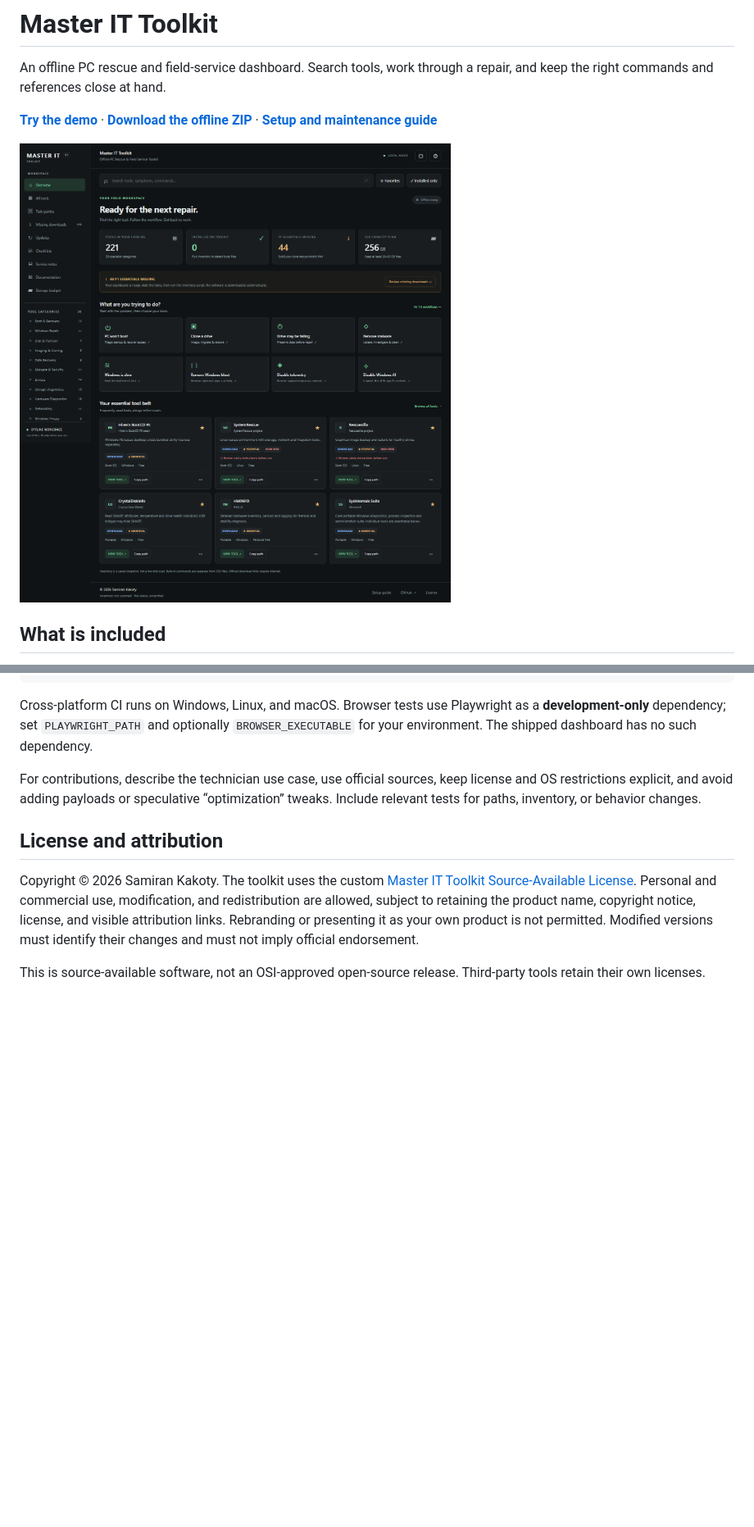
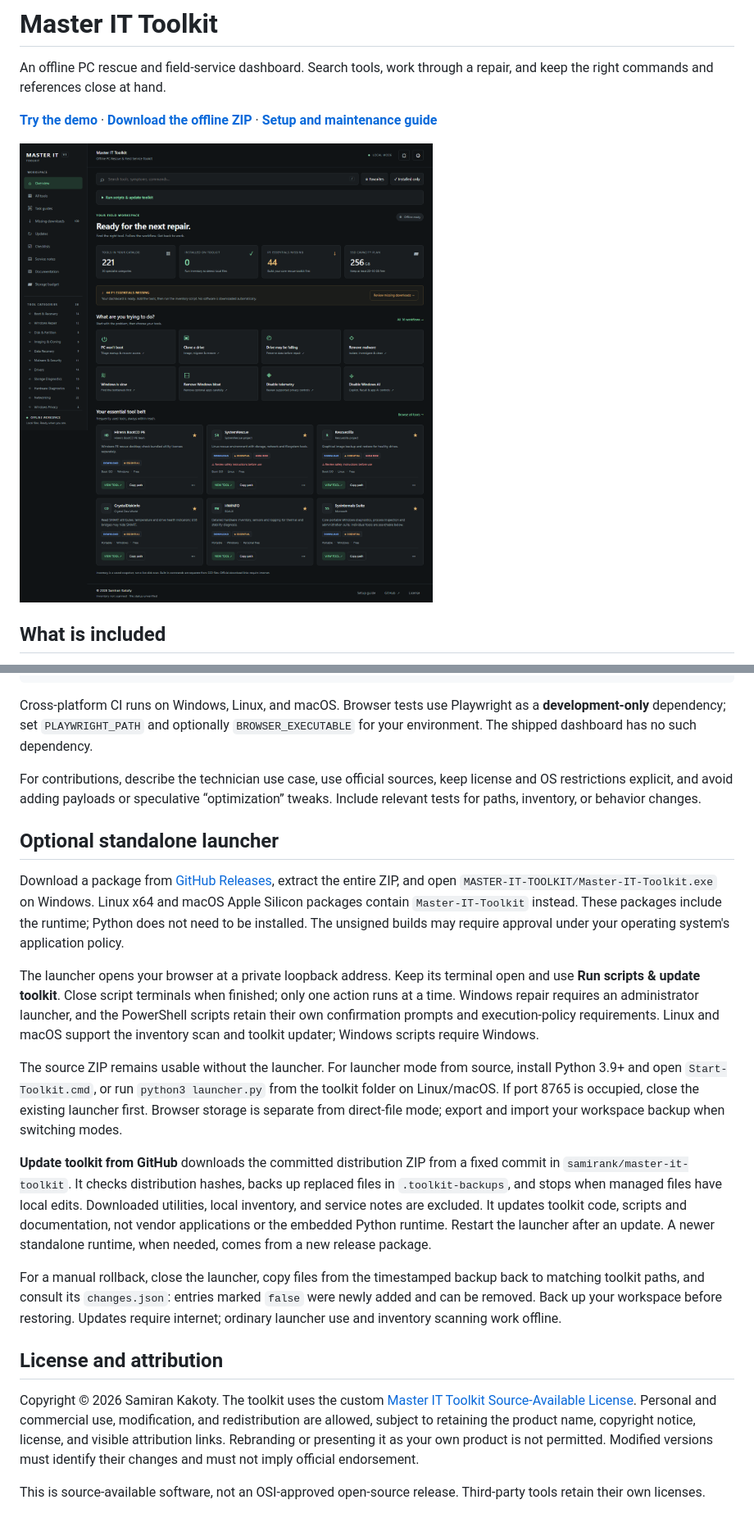
Before and after one commit to samirank/master-it-toolkit, a Markdown page: README.md, 2 parts joined by grey strips. Shown at 82% size. Rendered like a GitHub page; pictures changed too: MASTER-IT-TOOLKIT/assets/images/dashboard.png; blank space fills up the shorter version.

Commit message:
Add optional standalone launcher with script buttons and backed-up GitHub updates

```diff
--- a/README.md
+++ b/README.md
@@ -141,6 +141,18 @@ Cross-platform CI runs on Windows, Linux, and macOS. Browser tests use Playwrigh
 
 For contributions, describe the technician use case, use official sources, keep license and OS restrictions explicit, and avoid adding payloads or speculative “optimization” tweaks. Include relevant tests for paths, inventory, or behavior changes.
 
+## Optional standalone launcher
+
+Download a package from [GitHub Releases](https://github.com/samirank/master-it-toolkit/releases/latest), extract the entire ZIP, and open `MASTER-IT-TOOLKIT/Master-IT-Toolkit.exe` on Windows. Linux x64 and macOS Apple Silicon packages contain `Master-IT-Toolkit` instead. These packages include the runtime; Python does not need to be installed. The unsigned builds may require approval under your operating system's application policy.
+
+The launcher opens your browser at a private loopback address. Keep its terminal open and use **Run scripts & update toolkit**. Close script terminals when finished; only one action runs at a time. Windows repair requires an administrator launcher, and the PowerShell scripts retain their own confirmation prompts and execution-policy requirements. Linux and macOS support the inventory scan and toolkit updater; Windows scripts require Windows.
+
+The source ZIP remains usable without the launcher. For launcher mode from source, install Python 3.9+ and open `Start-Toolkit.cmd`, or run `python3 launcher.py` from the toolkit folder on Linux/macOS. If port 8765 is occupied, close the existing launcher first. Browser storage is separate from direct-file mode; export and import your workspace backup when switching modes.
+
+**Update toolkit from GitHub** downloads the committed distribution ZIP from a fixed commit in `samirank/master-it-toolkit`. It checks distribution hashes, backs up replaced files in `.toolkit-backups`, and stops when managed files have local edits. Downloaded utilities, local inventory, and service notes are excluded. It updates toolkit code, scripts and documentation, not vendor applications or the embedded Python runtime. Restart the launcher after an update. A newer standalone runtime, when needed, comes from a new release package.
+
+For a manual rollback, close the launcher, copy files from the timestamped backup back to matching toolkit paths, and consult its `changes.json`: entries marked `false` were newly added and can be removed. Back up your workspace before restoring. Updates require internet; ordinary launcher use and inventory scanning work offline.
+
 ## License and attribution
 
 Copyright © 2026 Samiran Kakoty. The toolkit uses the custom [Master IT Toolkit Source-Available License](MASTER-IT-TOOLKIT/LICENSE.txt). Personal and commercial use, modification, and redistribution are allowed, subject to retaining the product name, copyright notice, license, and visible attribution links. Rebranding or presenting it as your own product is not permitted. Modified versions must identify their changes and must not imply official endorsement.
```
Also changed, not shown: 17 other files.
